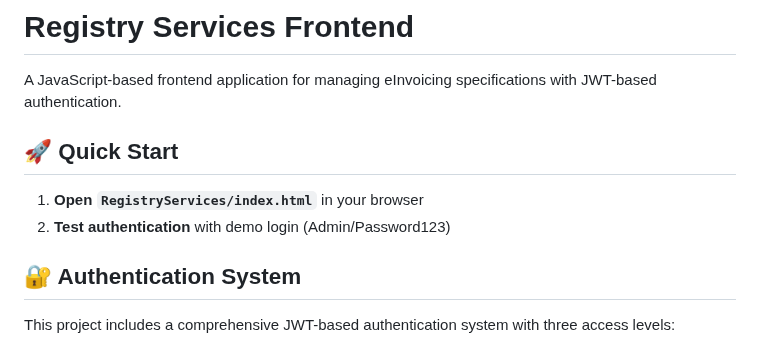
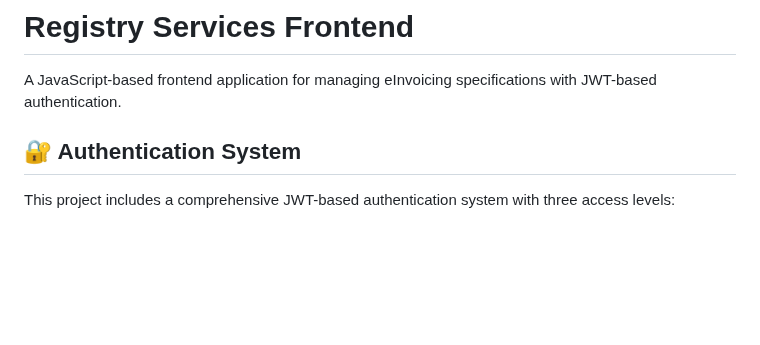
Before and after one commit to edmundgray/Registry-Services-Frontend, a Markdown page: README.md, the part around the change. GitHub-like rendering; blank space fills up the shorter version.

```diff
--- a/README.md
+++ b/README.md
@@ -1,12 +1,6 @@
 # Registry Services Frontend
 
 A JavaScript-based frontend application for managing eInvoicing specifications with JWT-based authentication.
-
-## 🚀 Quick Start
-
-
-1. **Open `RegistryServices/index.html`** in your browser
-2. **Test authentication** with demo login (Admin/Password123)
 
 ## 🔐 Authentication System
 
```
